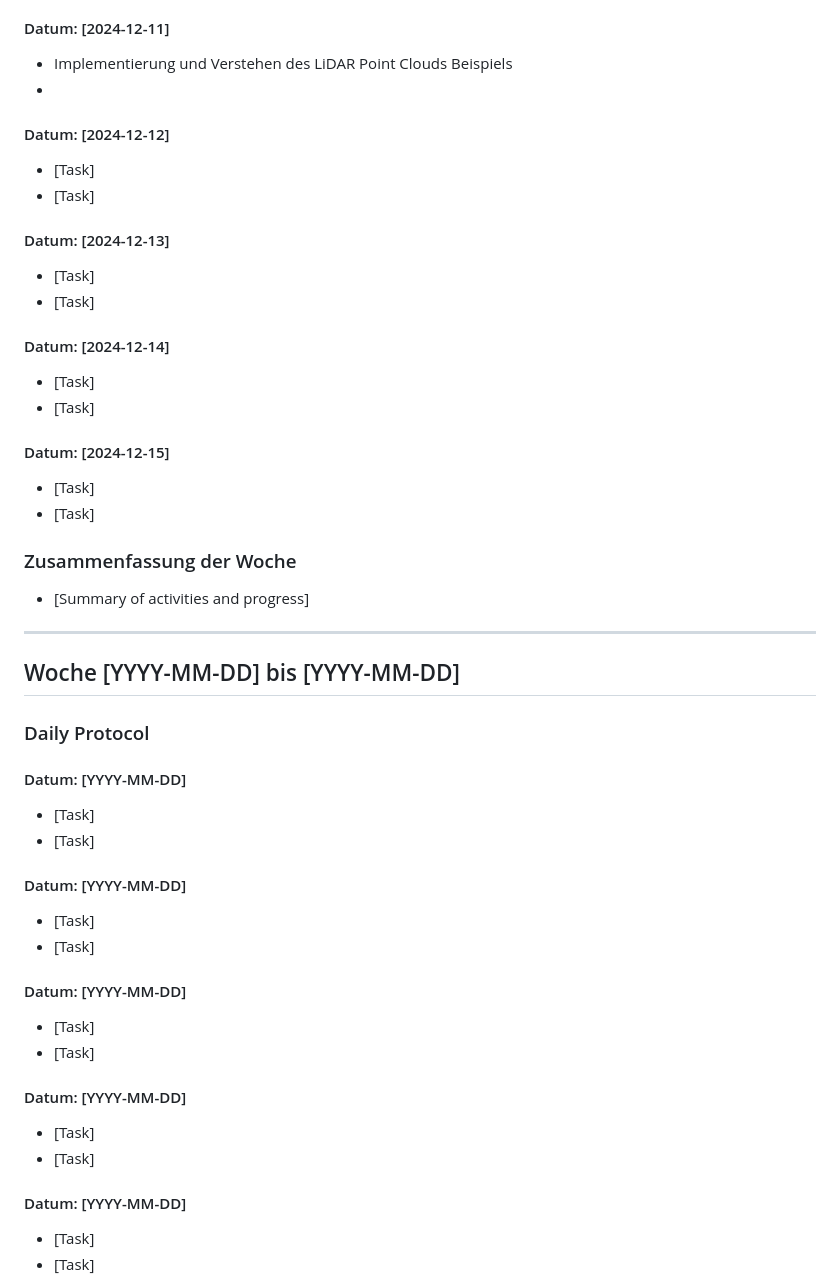
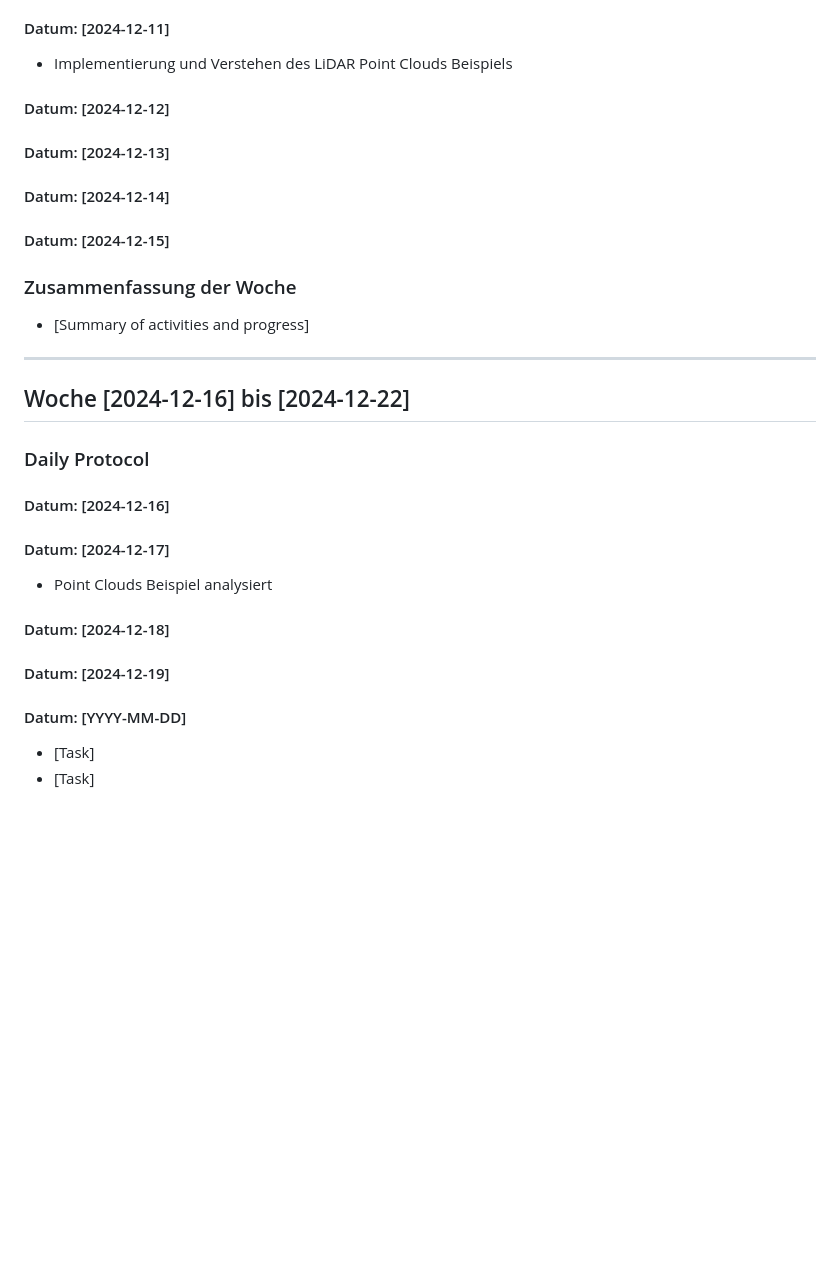
Before and after one commit to jonsnx/ar-visualization-of-sd-mounting-rules, a Markdown page: documentation/work_protocol.md, the part around the change. GitHub-like rendering; blank space fills up the shorter version.

```diff
--- a/documentation/work_protocol.md
+++ b/documentation/work_protocol.md
@@ -128,48 +128,32 @@
 
 #### Datum: [2024-12-11]
 - Implementierung und Verstehen des LiDAR Point Clouds Beispiels
--
 
 #### Datum: [2024-12-12]
-- [Task]
-- [Task]
 
 #### Datum: [2024-12-13]
-- [Task]
-- [Task]
 
 #### Datum: [2024-12-14]
-- [Task]
-- [Task]
 
 #### Datum: [2024-12-15]
-- [Task]
-- [Task]
 
 ### Zusammenfassung der Woche
 - [Summary of activities and progress]
 
 ---
 
-## Woche [YYYY-MM-DD] bis [YYYY-MM-DD]
+## Woche [2024-12-16] bis [2024-12-22]
 
 ### Daily Protocol
 
-#### Datum: [YYYY-MM-DD]
-- [Task]
-- [Task]
+#### Datum: [2024-12-16]
 
-#### Datum: [YYYY-MM-DD]
-- [Task]
-- [Task]
+#### Datum: [2024-12-17]
+- Point Clouds Beispiel analysiert
 
-#### Datum: [YYYY-MM-DD]
-- [Task]
-- [Task]
+#### Datum: [2024-12-18]
 
-#### Datum: [YYYY-MM-DD]
-- [Task]
-- [Task]
+#### Datum: [2024-12-19]
 
 #### Datum: [YYYY-MM-DD]
 - [Task]
```
